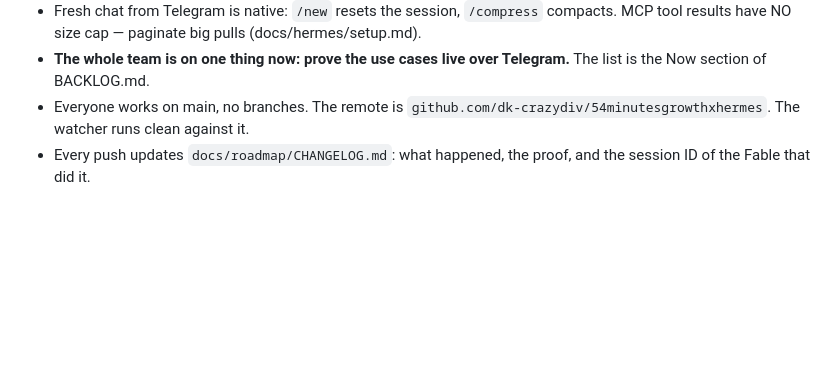
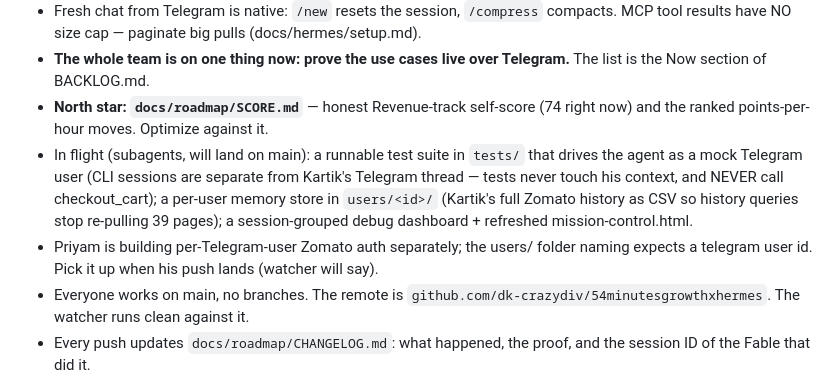
Before and after one commit to dk-crazydiv/54minutesgrowthxhermes, a Markdown page: docs/roadmap/RESUME.md, the part around the change. GitHub-like rendering; blank space fills up the shorter version.

Commit message:
docs: RESUME aligned — score north star, in-flight subagent work, Priyam auth handoff
Co-Authored-By: Claude Fable 5 <noreply@anthropic.com>

```diff
--- a/docs/roadmap/RESUME.md
+++ b/docs/roadmap/RESUME.md
@@ -53,6 +53,16 @@ a Claude Code session, and ten minutes.
   MCP tool results have NO size cap — paginate big pulls (docs/hermes/setup.md).
 - **The whole team is on one thing now: prove the use cases live over Telegram.**
   The list is the Now section of BACKLOG.md.
+- **North star: `docs/roadmap/SCORE.md`** — honest Revenue-track self-score (74 right
+  now) and the ranked points-per-hour moves. Optimize against it.
+- In flight (subagents, will land on main): a runnable test suite in `tests/` that
+  drives the agent as a mock Telegram user (CLI sessions are separate from Kartik's
+  Telegram thread — tests never touch his context, and NEVER call checkout_cart);
+  a per-user memory store in `users/<id>/` (Kartik's full Zomato history as CSV so
+  history queries stop re-pulling 39 pages); a session-grouped debug dashboard +
+  refreshed mission-control.html.
+- Priyam is building per-Telegram-user Zomato auth separately; the users/ folder
+  naming expects a telegram user id. Pick it up when his push lands (watcher will say).
 - Everyone works on main, no branches. The remote is
   `github.com/dk-crazydiv/54minutesgrowthxhermes`. The watcher runs clean against it.
 - Every push updates `docs/roadmap/CHANGELOG.md`: what happened, the proof, and the
```
